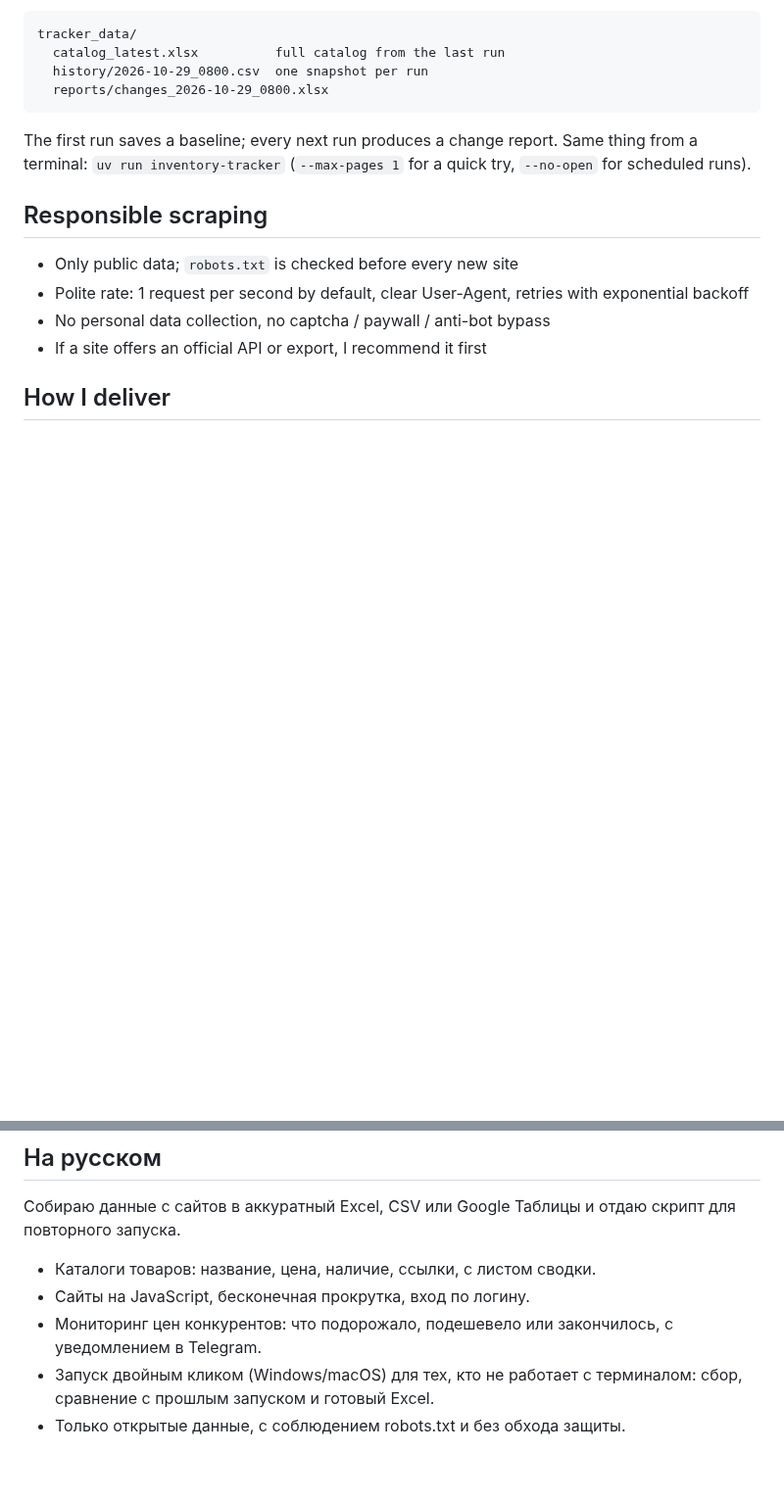
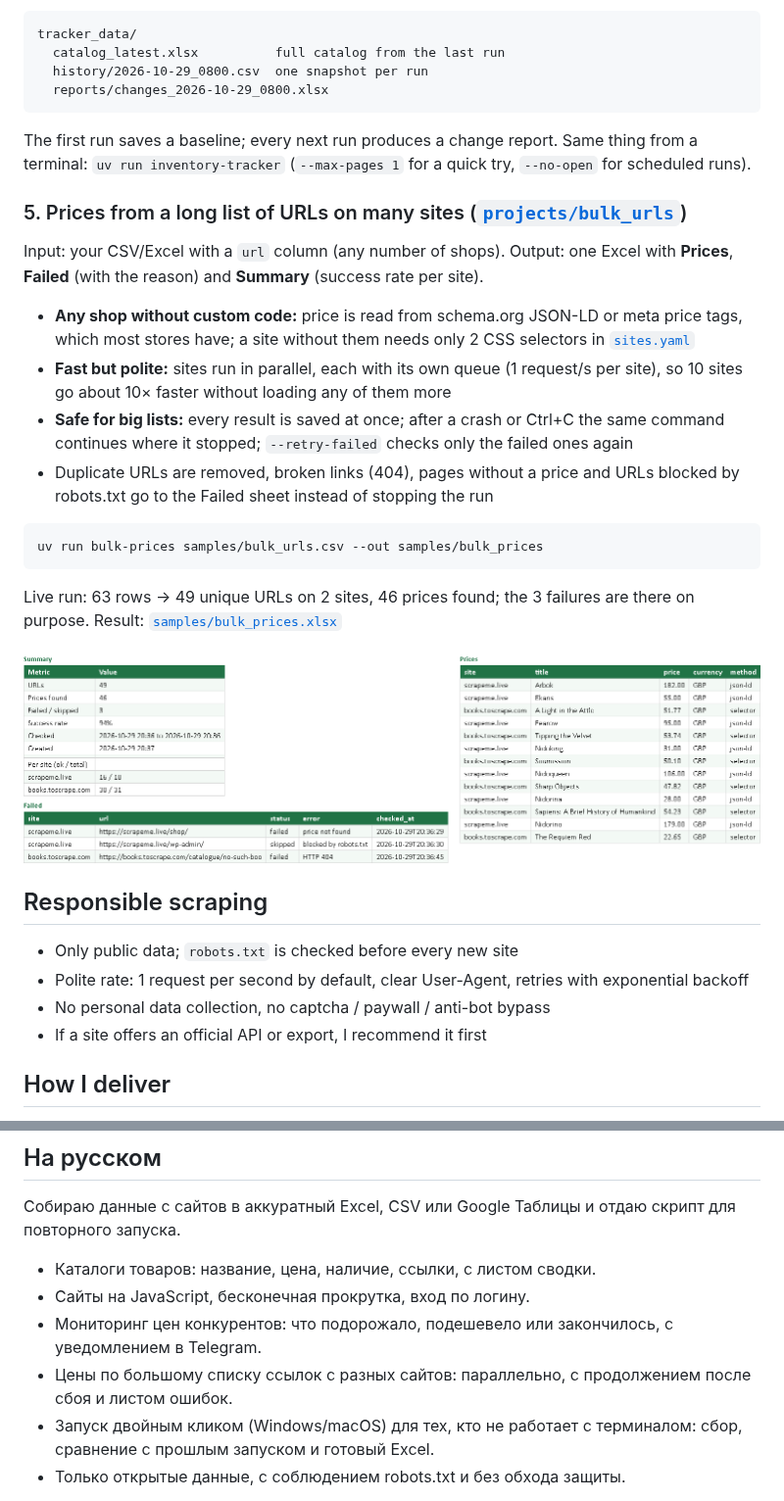
Before and after one commit to zhangir777/python-scraping-portfolio, a Markdown page: README.md, 2 parts joined by grey strips. Shown at 98% size. Rendered like a GitHub page; pictures changed too: docs/screenshots/bulk_prices.png (added); blank space fills up the shorter version.

Commit message:
Add bulk URL price checker for many sites with resume and failed sheet

````diff
--- a/README.md
+++ b/README.md
@@ -54,6 +54,19 @@ tracker_data/
 ```
 The first run saves a baseline; every next run produces a change report. Same thing from a terminal: `uv run inventory-tracker` (`--max-pages 1` for a quick try, `--no-open` for scheduled runs).
 
+### 5. Prices from a long list of URLs on many sites ([`projects/bulk_urls`](projects/bulk_urls))
+Input: your CSV/Excel with a `url` column (any number of shops). Output: one Excel with **Prices**, **Failed** (with the reason) and **Summary** (success rate per site).
+- **Any shop without custom code:** price is read from schema.org JSON-LD or meta price tags, which most stores have; a site without them needs only 2 CSS selectors in [`sites.yaml`](projects/bulk_urls/sites.yaml)
+- **Fast but polite:** sites run in parallel, each with its own queue (1 request/s per site), so 10 sites go about 10× faster without loading any of them more
+- **Safe for big lists:** every result is saved at once; after a crash or Ctrl+C the same command continues where it stopped; `--retry-failed` checks only the failed ones again
+- Duplicate URLs are removed, broken links (404), pages without a price and URLs blocked by robots.txt go to the Failed sheet instead of stopping the run
+```bash
+uv run bulk-prices samples/bulk_urls.csv --out samples/bulk_prices
+```
+Live run: 63 rows → 49 unique URLs on 2 sites, 46 prices found; the 3 failures are there on purpose. Result: [`samples/bulk_prices.xlsx`](samples/bulk_prices.xlsx)
+
+![Bulk prices report](docs/screenshots/bulk_prices.png)
+
 ## Responsible scraping
 - Only public data; `robots.txt` is checked before every new site
 - Polite rate: 1 request per second by default, clear User-Agent, retries with exponential backoff
@@ -76,6 +89,7 @@ Tests run fully offline on saved HTML pages: `uv run pytest -q`. Lint: `uv run r
 - Каталоги товаров: название, цена, наличие, ссылки, с листом сводки.
 - Сайты на JavaScript, бесконечная прокрутка, вход по логину.
 - Мониторинг цен конкурентов: что подорожало, подешевело или закончилось, с уведомлением в Telegram.
+- Цены по большому списку ссылок с разных сайтов: параллельно, с продолжением после сбоя и листом ошибок.
 - Запуск двойным кликом (Windows/macOS) для тех, кто не работает с терминалом: сбор, сравнение с прошлым запуском и готовый Excel.
 - Только открытые данные, с соблюдением robots.txt и без обхода защиты.
 
````
Also changed, not shown: CLAUDE.md (+1 -1 lines), 10 other files.
